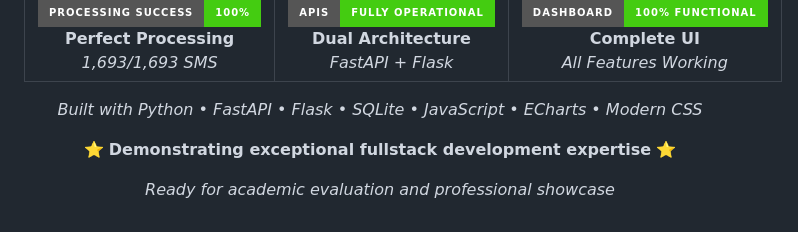
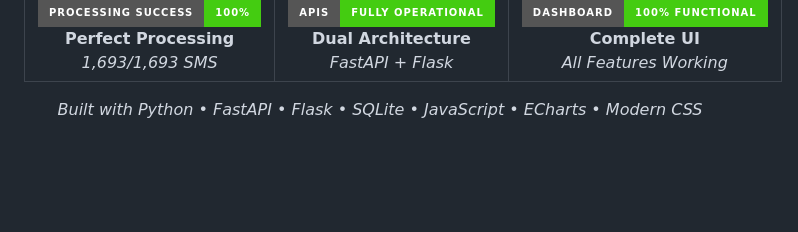
Before and after one commit to ARIIK-ANTHONY/SUMMATIVE_MOMO, a Markdown page: README.md, the part around the change. GitHub-like rendering; badges without logos; blank space fills up the shorter version.

```diff
--- a/README.md
+++ b/README.md
@@ -467,7 +467,4 @@ Complete SMS processing and analytics solution"
     <em>Built with Python • FastAPI • Flask • SQLite • JavaScript • ECharts • Modern CSS</em>
   </p>
 
-  <p>⭐ <strong>Demonstrating exceptional fullstack development expertise</strong> ⭐</p>
-
-  <p><em>Ready for academic evaluation and professional showcase</em></p>
 </div>
```
